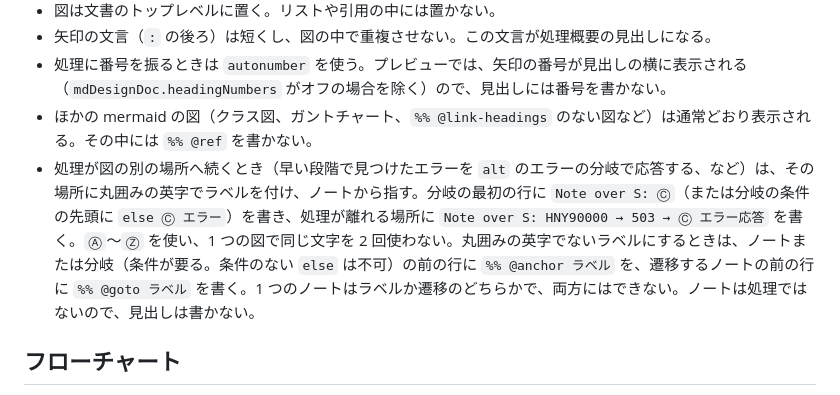
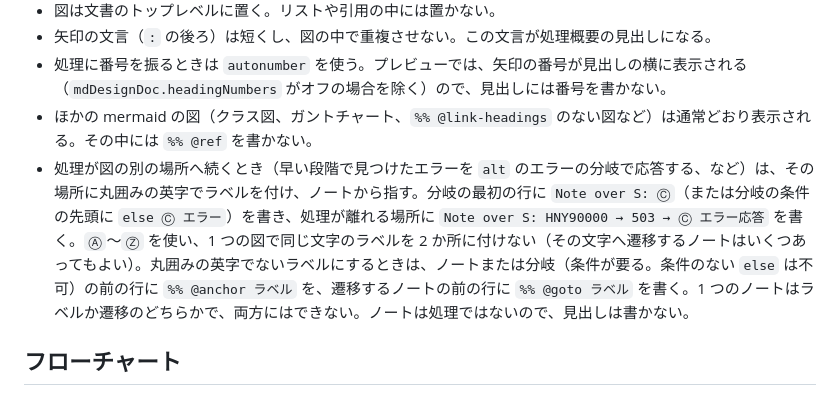
Before and after one commit to playree/markdown-design-doc-viewer, a Markdown page: docs/ai-authoring-guide.ja.md, the part around the change. Rendered like a GitHub page.

```diff
--- a/docs/ai-authoring-guide.ja.md
+++ b/docs/ai-authoring-guide.ja.md
@@ -77,7 +77,7 @@ sequenceDiagram
 - 矢印の文言（`:` の後ろ）は短くし、図の中で重複させない。この文言が処理概要の見出しになる。
 - 処理に番号を振るときは `autonumber` を使う。プレビューでは、矢印の番号が見出しの横に表示される（`mdDesignDoc.headingNumbers` がオフの場合を除く）ので、見出しには番号を書かない。
 - ほかの mermaid の図（クラス図、ガントチャート、`%% @link-headings` のない図など）は通常どおり表示される。その中には `%% @ref` を書かない。
-- 処理が図の別の場所へ続くとき（早い段階で見つけたエラーを `alt` のエラーの分岐で応答する、など）は、その場所に丸囲みの英字でラベルを付け、ノートから指す。分岐の最初の行に `Note over S: Ⓒ`（または分岐の条件の先頭に `else Ⓒ エラー`）を書き、処理が離れる場所に `Note over S: HNY90000 → 503 → Ⓒ エラー応答` を書く。`Ⓐ`〜`Ⓩ` を使い、1 つの図で同じ文字を 2 回使わない。丸囲みの英字でないラベルにするときは、ノートまたは分岐（条件が要る。条件のない `else` は不可）の前の行に `%% @anchor ラベル` を、遷移するノートの前の行に `%% @goto ラベル` を書く。1 つのノートはラベルか遷移のどちらかで、両方にはできない。ノートは処理ではないので、見出しは書かない。
+- 処理が図の別の場所へ続くとき（早い段階で見つけたエラーを `alt` のエラーの分岐で応答する、など）は、その場所に丸囲みの英字でラベルを付け、ノートから指す。分岐の最初の行に `Note over S: Ⓒ`（または分岐の条件の先頭に `else Ⓒ エラー`）を書き、処理が離れる場所に `Note over S: HNY90000 → 503 → Ⓒ エラー応答` を書く。`Ⓐ`〜`Ⓩ` を使い、1 つの図で同じ文字のラベルを 2 か所に付けない（その文字へ遷移するノートはいくつあってもよい）。丸囲みの英字でないラベルにするときは、ノートまたは分岐（条件が要る。条件のない `else` は不可）の前の行に `%% @anchor ラベル` を、遷移するノートの前の行に `%% @goto ラベル` を書く。1 つのノートはラベルか遷移のどちらかで、両方にはできない。ノートは処理ではないので、見出しは書かない。
 
 ## フローチャート
 
```
Also changed, not shown: docs/ai-authoring-guide.md (+1 -1 lines), skill/SKILL.md (+1 -1 lines).
